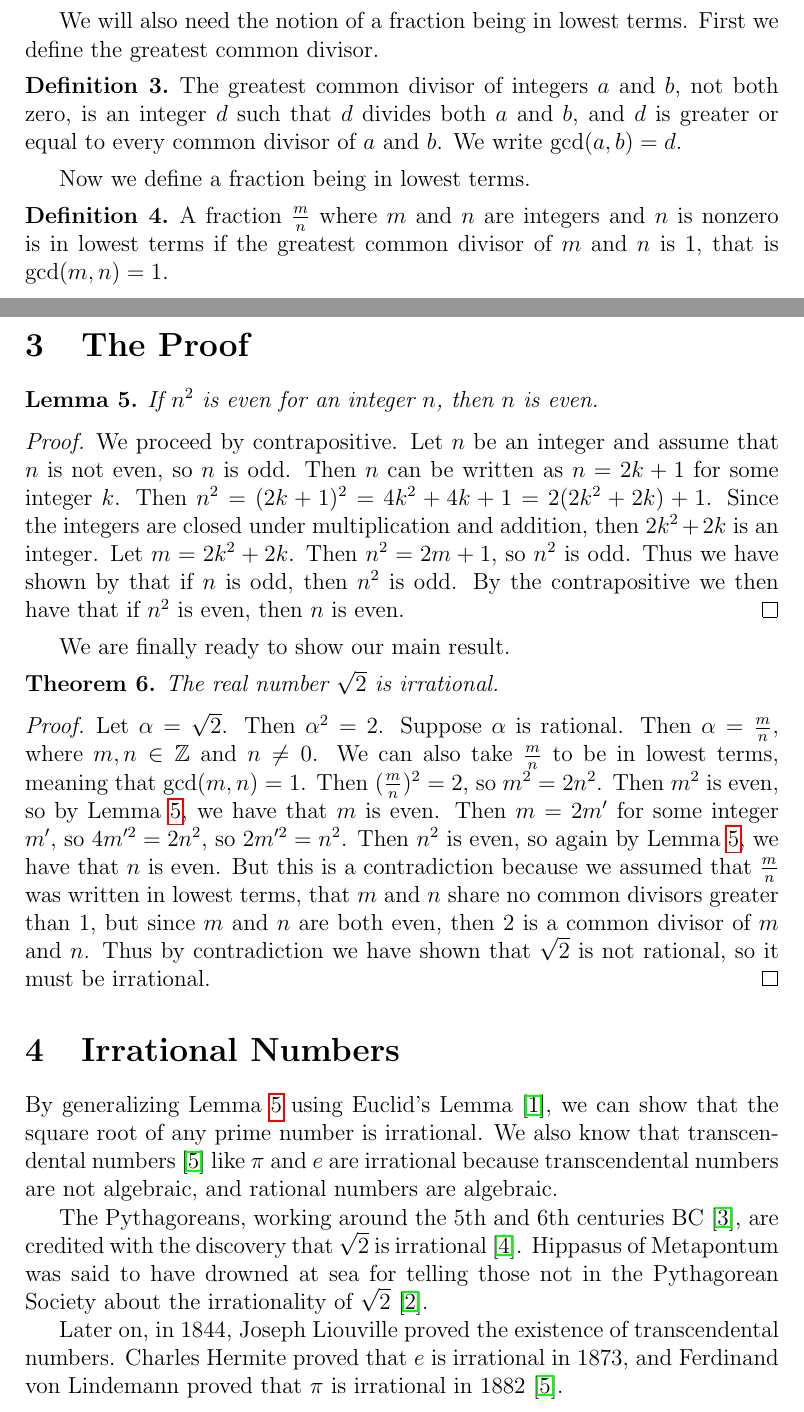
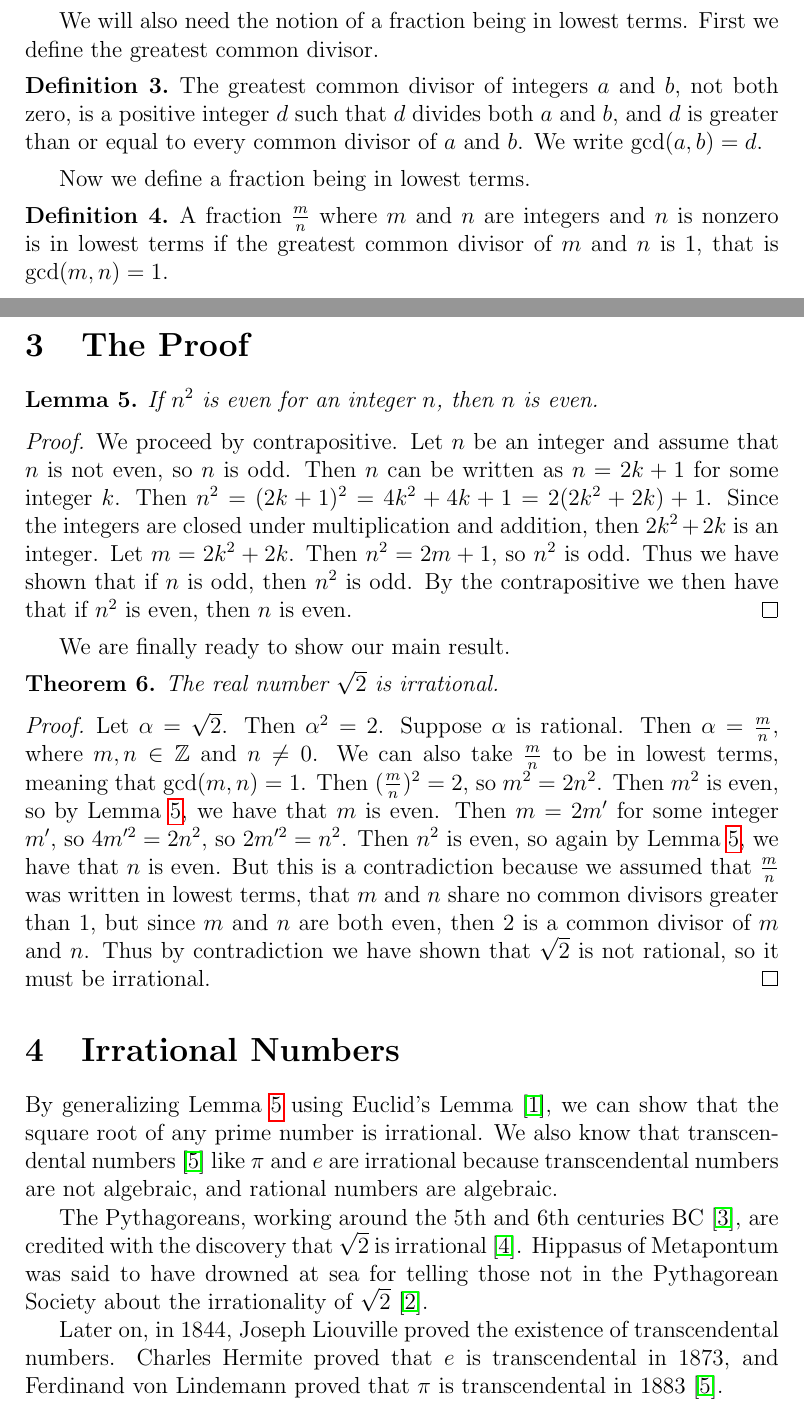
Before and after one commit to gordonbchen/math2705w, a LaTeX document (sqrt2/sqrt2.tex): two parts of pages 1 and 2 of 3, joined at a grey line, cut so that both start at the same text. Compiled offline with pdfLaTeX.

Commit message:
minor fixes

```diff
--- a/sqrt2/sqrt2.tex
+++ b/sqrt2/sqrt2.tex
@@ -42,8 +42,8 @@ And now we can define the concept of irrationality.
 We will also need the notion of a fraction being in lowest terms.
 First we define the greatest common divisor.
 \begin{defn}
-    The greatest common divisor of integers \(a\) and \(b\), not both zero, is an integer
-    \(d\) such that \(d\) divides both \(a\) and \(b\), and \(d\) is greater or equal to every
+    The greatest common divisor of integers \(a\) and \(b\), not both zero, is a positive integer
+    \(d\) such that \(d\) divides both \(a\) and \(b\), and \(d\) is greater than or equal to every
     common divisor of \(a\) and \(b\). We write \(\gcd(a, b) = d\).
 \end{defn}
 
@@ -65,7 +65,7 @@ Now we define a fraction being in lowest terms.
         Then \(n^2  = (2k+1)^2 = 4k^2 + 4k + 1 = 2(2k^2 + 2k) + 1\). Since the integers are closed
         under multiplication and addition, then \(2k^2 + 2k\) is an integer. Let \(m = 2k^2 + 2k\).
         Then \(n^2 = 2m + 1\), so \(n^2\) is odd.
-        Thus we have shown by that if \(n\) is odd, then \(n^2\) is odd.
+        Thus we have shown that if \(n\) is odd, then \(n^2\) is odd.
         By the contrapositive we then have that if \(n^2\) is even, then \(n\) is even.
     \end{proof}
 \end{lemma}
@@ -105,8 +105,8 @@ Hippasus of Metapontum was said to have drowned at sea for telling those not in
 Pythagorean Society about the irrationality of \(\sqrt{2}\) \cite{hippasus_wiki}.
 
 Later on, in 1844, Joseph Liouville proved the existence of transcendental numbers. Charles Hermite
-proved that \(e\) is irrational in 1873, and Ferdinand von Lindemann proved that \(\pi\) is irrational
-in 1882 \cite{transcendental_wiki}.
+proved that \(e\) is transcendental in 1873, and Ferdinand von Lindemann proved that \(\pi\) is
+transcendental in 1883 \cite{transcendental_wiki}.
 
 
 \bibliographystyle{plain}
```
Also changed, not shown: sqrt2/sqrt2.tex (2 more changed lines).
